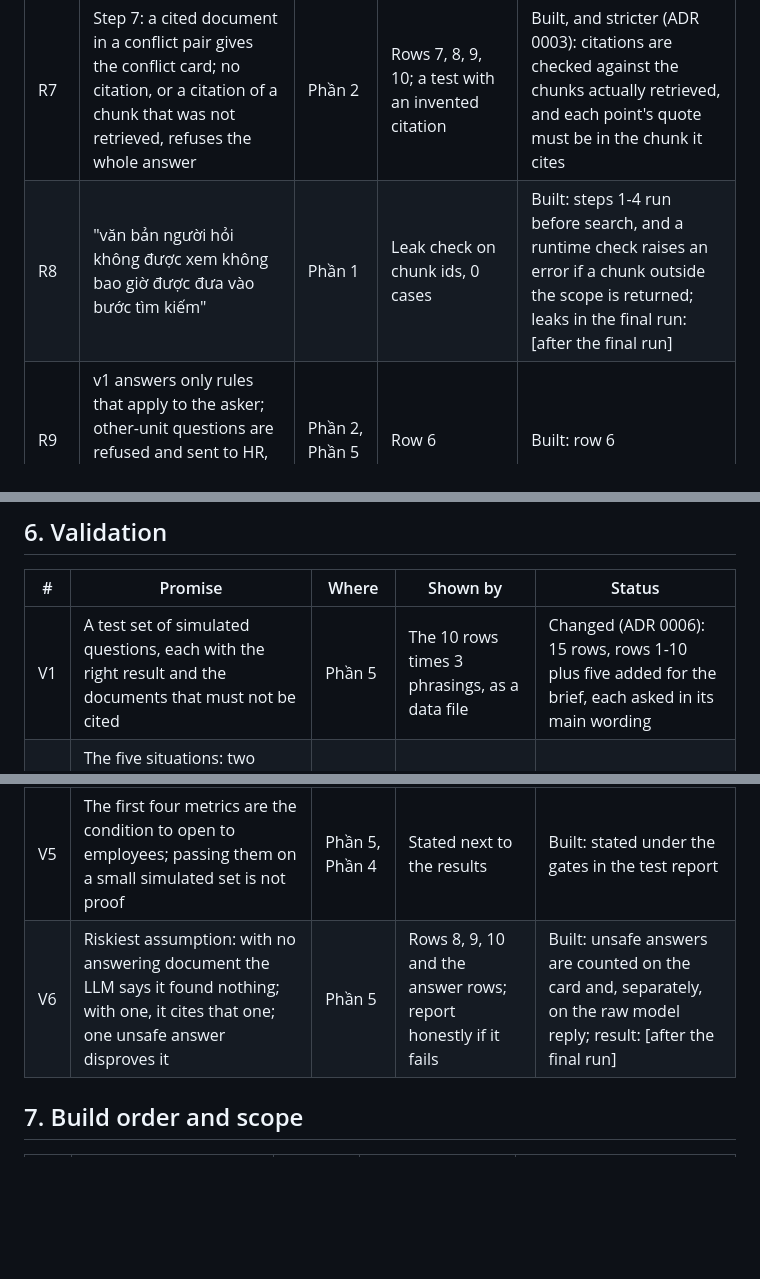
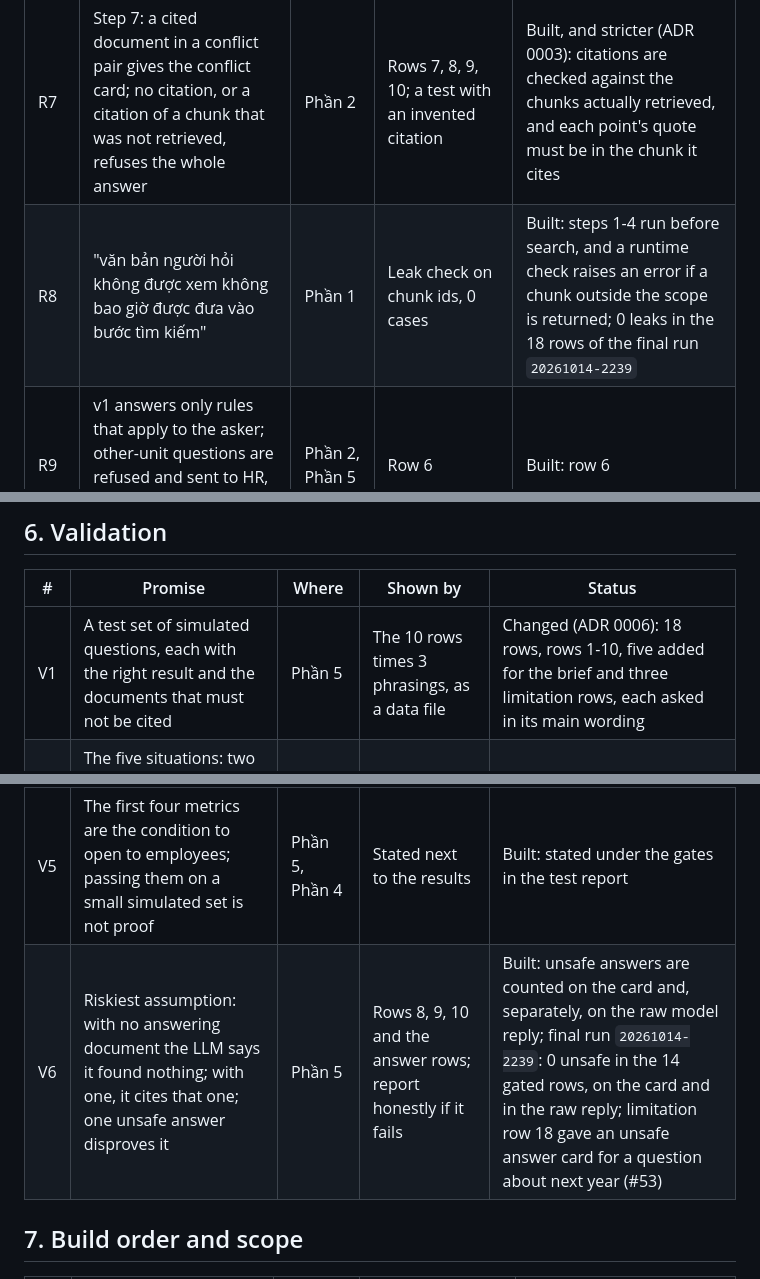
Before and after one commit to Park-Hip/next-gen-2026, a Markdown page: docs/mission2/mission1_promises.md, 3 parts joined by grey strips. Rendered like a GitHub page; blank space fills up the shorter version.

Commit message:
Docs cite the final run 20261014-2239: cards, limitation rows 16-18, ledger results (#39)

```diff
--- a/docs/mission2/mission1_promises.md
+++ b/docs/mission2/mission1_promises.md
@@ -33,7 +33,7 @@ What v1 simplifies or defers beyond these promises is in [`docs/scope.md`](../sc
 | R5 | No default "đơn vị cấp dưới thắng"; precedence exists only where the owner declared it | Phần 2, Phần 4 | Row 7 (PayCo gets a conflict, not the lower unit) | Built: row 7 |
 | R6 | Step 4: same topic, both apply, no declared relation means a conflict pair; "bổ sung" documents are not a conflict | Phần 2 | Rows 3, 7 | Built: rows 3, 7 |
 | R7 | Step 7: a cited document in a conflict pair gives the conflict card; no citation, or a citation of a chunk that was not retrieved, refuses the whole answer | Phần 2 | Rows 7, 8, 9, 10; a test with an invented citation | Built, and stricter (ADR 0003): citations are checked against the chunks actually retrieved, and each point's quote must be in the chunk it cites |
-| R8 | "văn bản người hỏi không được xem không bao giờ được đưa vào bước tìm kiếm" | Phần 1 | Leak check on chunk ids, 0 cases | Built: steps 1-4 run before search, and a runtime check raises an error if a chunk outside the scope is returned; leaks in the final run: [after the final run] |
+| R8 | "văn bản người hỏi không được xem không bao giờ được đưa vào bước tìm kiếm" | Phần 1 | Leak check on chunk ids, 0 cases | Built: steps 1-4 run before search, and a runtime check raises an error if a chunk outside the scope is returned; 0 leaks in the 18 rows of the final run `20261014-2239` |
 | R9 | v1 answers only rules that apply to the asker; other-unit questions are refused and sent to HR, even when the asker may read the document | Phần 2, Phần 5 | Row 6 | Built: row 6 |
 | R10 | One refusal text for "not allowed" and "not found", so a restricted document is never revealed | Phần 2, Phần 5 | Rows 9 and 10 give the same text apart from the unit | Built: rows 9 and 10 |
 
@@ -68,12 +68,12 @@ What v1 simplifies or defers beyond these promises is in [`docs/scope.md`](../sc
 
 | # | Promise | Where | Shown by | Status |
 |---|---|---|---|---|
-| V1 | A test set of simulated questions, each with the right result and the documents that must not be cited | Phần 5 | The 10 rows times 3 phrasings, as a data file | Changed (ADR 0006): 15 rows, rows 1-10 plus five added for the brief, each asked in its main wording |
+| V1 | A test set of simulated questions, each with the right result and the documents that must not be cited | Phần 5 | The 10 rows times 3 phrasings, as a data file | Changed (ADR 0006): 18 rows, rows 1-10, five added for the brief and three limitation rows, each asked in its main wording |
 | V2 | The five situations: two units, before and after a new version, undeclared conflict, other unit's rule, restricted document | Phần 5 | Rows 1 and 5; 1 and 2; 7; 6; 10 | Built: same rows |
 | V3 | Metrics and targets: rules correct in every case, 0 leaks, 0 unsafe LLM answers, faithfulness read by hand for every answer, at most 10% over-cautious, context recall tracked only | Phần 5 | Results table from the final run | Changed (ADR 0007): context recall is not tracked; the other metrics are gates in the test report, and faithfulness is read by Hiep |
 | V4 | "Mỗi ca chạy nhiều lần ... một lần sai tính là trượt" | Phần 5 | Each case run 3 times | Changed (ADR 0006): each case runs once, because of the Gemini free-tier rate limit |
 | V5 | The first four metrics are the condition to open to employees; passing them on a small simulated set is not proof | Phần 5, Phần 4 | Stated next to the results | Built: stated under the gates in the test report |
-| V6 | Riskiest assumption: with no answering document the LLM says it found nothing; with one, it cites that one; one unsafe answer disproves it | Phần 5 | Rows 8, 9, 10 and the answer rows; report honestly if it fails | Built: unsafe answers are counted on the card and, separately, on the raw model reply; result: [after the final run] |
+| V6 | Riskiest assumption: with no answering document the LLM says it found nothing; with one, it cites that one; one unsafe answer disproves it | Phần 5 | Rows 8, 9, 10 and the answer rows; report honestly if it fails | Built: unsafe answers are counted on the card and, separately, on the raw model reply; final run `20261014-2239`: 0 unsafe in the 14 gated rows, on the card and in the raw reply; limitation row 18 gave an unsafe answer card for a question about next year (#53) |
 
 ## 7. Build order and scope
 
```
Also changed, not shown: docs/architecture.md (+1 -1 lines), docs/scope.md (+5 -5 lines).
